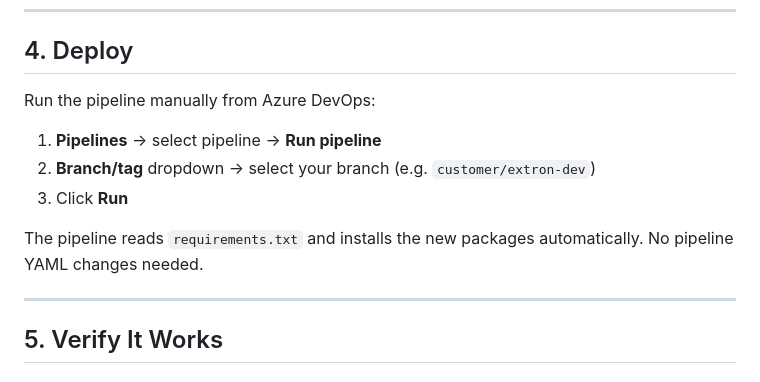
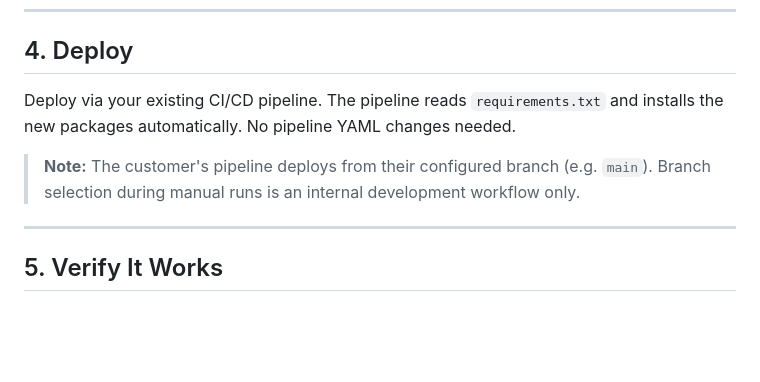
Before and after one commit to ortizjorge639/PY_CHAT_AGENT, a Markdown page: APP_INSIGHTS_GUIDE.md, the part around the change. Rendered like a GitHub page; blank space fills up the shorter version.

Commit message:
docs: remove internal branch details from deploy section

```diff
--- a/APP_INSIGHTS_GUIDE.md
+++ b/APP_INSIGHTS_GUIDE.md
@@ -73,13 +73,9 @@ Options: 30, 60, 90, 120, 180, 270, 365, 730 days. Beyond 90 days costs extra pe
 
 ## 4. Deploy
 
-Run the pipeline manually from Azure DevOps:
+Deploy via your existing CI/CD pipeline. The pipeline reads `requirements.txt` and installs the new packages automatically. No pipeline YAML changes needed.
 
-1. **Pipelines** → select pipeline → **Run pipeline**
-2. **Branch/tag** dropdown → select your branch (e.g. `customer/extron-dev`)
-3. Click **Run**
-
-The pipeline reads `requirements.txt` and installs the new packages automatically. No pipeline YAML changes needed.
+> **Note:** The customer's pipeline deploys from their configured branch (e.g. `main`). Branch selection during manual runs is an internal development workflow only.
 
 ---
 
```
